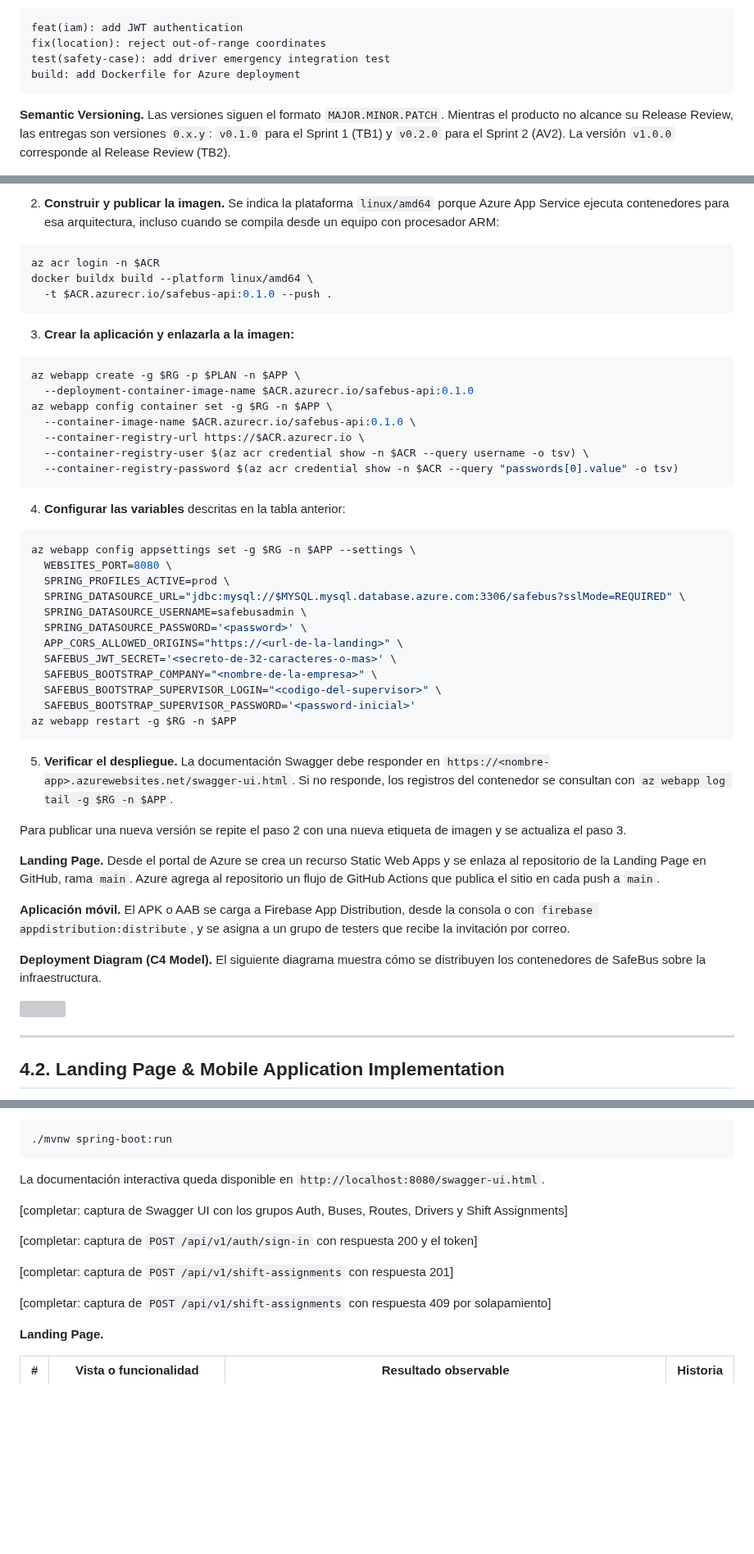
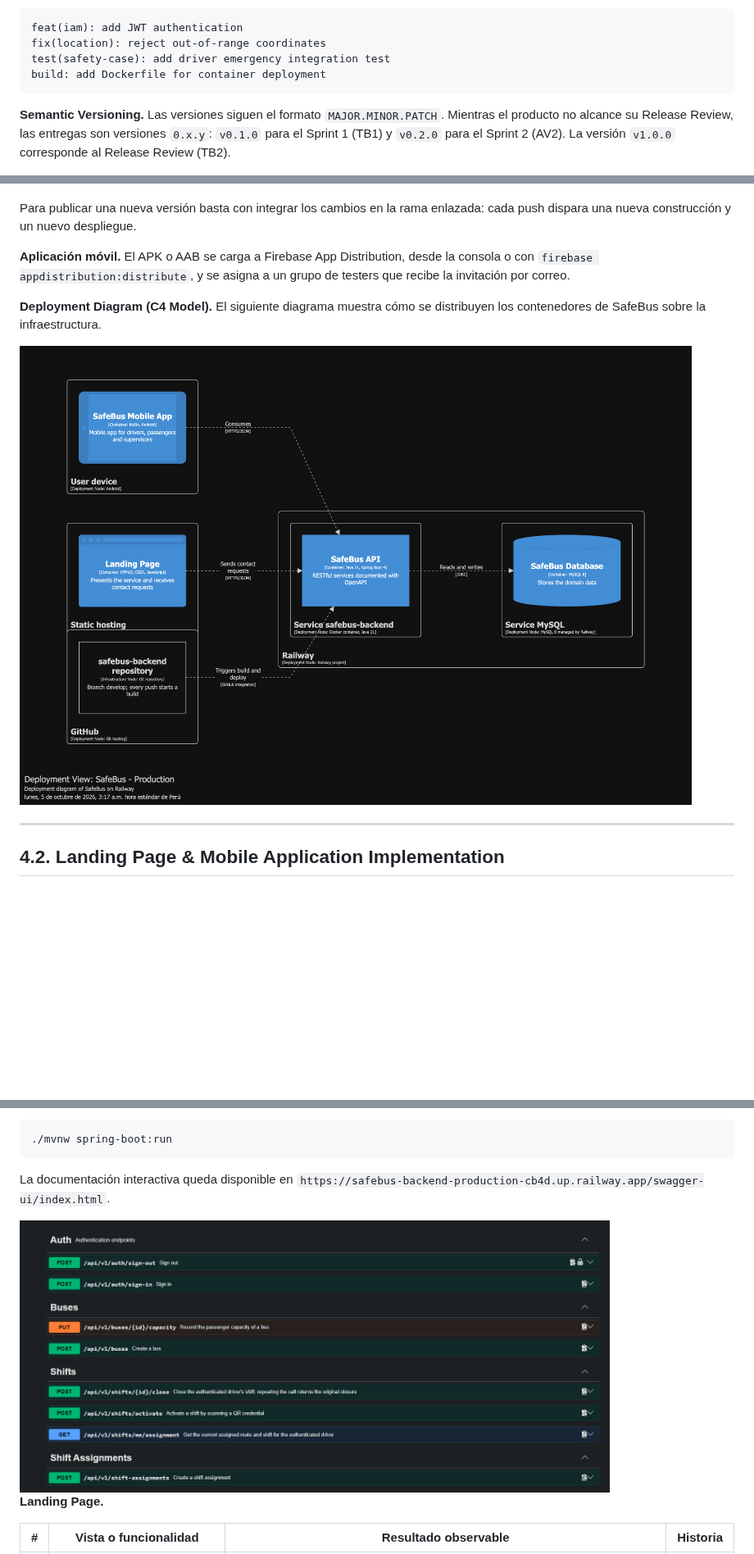
Before and after one commit to upc-pre-202620-1acc0238-4939-dreamteam/dreamteam-report, a Markdown page: report/04-chapter4.md, 3 parts joined by grey strips. Shown at 82% size. GitHub-like rendering; pictures changed too: assets/swag-1.png (added), docs/c4/deployment-diagram-v1.png (added); blank space fills up the shorter version; grey boxes are pictures that could not be loaded.

Commit message:
docs: update-content-chapter-4.1-4.2

````diff
--- a/report/04-chapter4.md
+++ b/report/04-chapter4.md
@@ -59,7 +63,7 @@ Todo cambio llega a `develop` o `main` mediante Pull Request revisado por al men
 feat(iam): add JWT authentication
 fix(location): reject out-of-range coordinates
 test(safety-case): add driver emergency integration test
-build: add Dockerfile for Azure deployment
+build: add Dockerfile for container deployment
 ```
 
 **Semantic Versioning.** Las versiones siguen el formato `MAJOR.MINOR.PATCH`. Mientras el producto no alcance su Release Review, las entregas son versiones `0.x.y`: `v0.1.0` para el Sprint 1 (TB1) y `v0.2.0` para el Sprint 2 (AV2). La versión `v1.0.0` corresponde al Release Review (TB2).
@@ -152,51 +145,10 @@ az appservice plan create -g $RG -n $PLAN --is-linux --sku B1
-2. **Construir y publicar la imagen.** Se indica la plataforma `linux/amd64` porque Azure App Service ejecuta contenedores para esa arquitectura, incluso cuando se compila desde un equipo con procesador ARM:
-
-```bash
-az acr login -n $ACR
-docker buildx build --platform linux/amd64 \
-  -t $ACR.azurecr.io/safebus-api:0.1.0 --push .
-```
-
-3. **Crear la aplicación y enlazarla a la imagen:**
-
-```bash
-az webapp create -g $RG -p $PLAN -n $APP \
-  --deployment-container-image-name $ACR.azurecr.io/safebus-api:0.1.0
-az webapp config container set -g $RG -n $APP \
-  --container-image-name $ACR.azurecr.io/safebus-api:0.1.0 \
-  --container-registry-url https://$ACR.azurecr.io \
-  --container-registry-user $(az acr credential show -n $ACR --query username -o tsv) \
-  --container-registry-password $(az acr credential show -n $ACR --query "passwords[0].value" -o tsv)
-```
-
-4. **Configurar las variables** descritas en la tabla anterior:
-
-```bash
-az webapp config appsettings set -g $RG -n $APP --settings \
-  WEBSITES_PORT=8080 \
-  SPRING_PROFILES_ACTIVE=prod \
-  SPRING_DATASOURCE_URL="jdbc:mysql://$MYSQL.mysql.database.azure.com:3306/safebus?sslMode=REQUIRED" \
-  SPRING_DATASOURCE_USERNAME=safebusadmin \
-  SPRING_DATASOURCE_PASSWORD='<password>' \
-  APP_CORS_ALLOWED_ORIGINS="https://<url-de-la-landing>" \
-  SAFEBUS_JWT_SECRET='<secreto-de-32-caracteres-o-mas>' \
-  SAFEBUS_BOOTSTRAP_COMPANY="<nombre-de-la-empresa>" \
-  SAFEBUS_BOOTSTRAP_SUPERVISOR_LOGIN="<codigo-del-supervisor>" \
-  SAFEBUS_BOOTSTRAP_SUPERVISOR_PASSWORD='<password-inicial>'
-az webapp restart -g $RG -n $APP
-```
-
-5. **Verificar el despliegue.** La documentación Swagger debe responder en `https://<nombre-app>.azurewebsites.net/swagger-ui.html`. Si no responde, los registros del contenedor se consultan con `az webapp log tail -g $RG -n $APP`.
-
-Para publicar una nueva versión se repite el paso 2 con una nueva etiqueta de imagen y se actualiza el paso 3.
-
-**Landing Page.** Desde el portal de Azure se crea un recurso Static Web Apps y se enlaza al repositorio de la Landing Page en GitHub, rama `main`. Azure agrega al repositorio un flujo de GitHub Actions que publica el sitio en cada push a `main`.
+Para publicar una nueva versión basta con integrar los cambios en la rama enlazada: cada push dispara una nueva construcción y un nuevo despliegue.
 
 **Aplicación móvil.** El APK o AAB se carga a Firebase App Distribution, desde la consola o con `firebase appdistribution:distribute`, y se asigna a un grupo de testers que recibe la invitación por correo.
 
 **Deployment Diagram (C4 Model).** El siguiente diagrama muestra cómo se distribuyen los contenedores de SafeBus sobre la infraestructura.
 
-<img src="../docs/c4/deployment-diagram.png">
+![deployment-diagram-v1.png](../docs/c4/deployment-diagram-v1.png)
 
 ---
 
@@ -599,15 +549,10 @@ Al término del Sprint, los Web Services permiten ejecutar de extremo a extremo
 ./mvnw spring-boot:run
 ```
 
-La documentación interactiva queda disponible en `http://localhost:8080/swagger-ui.html`.
+La documentación interactiva queda disponible en `https://safebus-backend-production-cb4d.up.railway.app/swagger-ui/index.html`.
 
-[completar: captura de Swagger UI con los grupos Auth, Buses, Routes, Drivers y Shift Assignments]
+<img src="../assets/swag-1.png" alt="Swagger-Grupos" width="720">
 
-[completar: captura de `POST /api/v1/auth/sign-in` con respuesta 200 y el token]
-
-[completar: captura de `POST /api/v1/shift-assignments` con respuesta 201]
-
-[completar: captura de `POST /api/v1/shift-assignments` con respuesta 409 por solapamiento]
 
 **Landing Page.**
 
````
Also changed, not shown: other parts of report/04-chapter4.md (+54 -42 lines).
